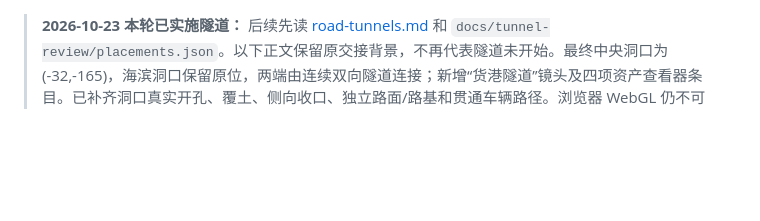
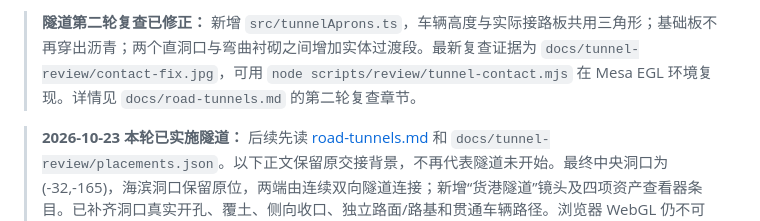
Before and after one commit to GioGyan90/CityMap, a Markdown page: docs/HANDOFF.md, the part around the change. Drawn GitHub-style; blank space fills up the shorter version.

```diff
--- a/docs/HANDOFF.md
+++ b/docs/HANDOFF.md
@@ -1,3 +1,5 @@
+> **隧道第二轮复查已修正：** 新增 `src/tunnelAprons.ts`，车辆高度与实际接路板共用三角形；基础板不再穿出沥青；两个直洞口与弯曲衬砌之间增加实体过渡段。最新复查证据为 `docs/tunnel-review/contact-fix.jpg`，可用 `node scripts/review/tunnel-contact.mjs` 在 Mesa EGL 环境复现。详情见 `docs/road-tunnels.md` 的第二轮复查章节。
+
 > **2026-10-23 本轮已实施隧道：** 后续先读 [road-tunnels.md](road-tunnels.md) 和 `docs/tunnel-review/placements.json`。以下正文保留原交接背景，不再代表隧道未开始。最终中央洞口为 (-32,-165)，海滨洞口保留原位，两端由连续双向隧道连接；新增“货港隧道”镜头及四项资产查看器条目。已补齐洞口真实开孔、覆土、侧向收口、独立路面/路基和贯通车辆路径。浏览器 WebGL 仍不可用，实际几何离屏检查证据已存档。
 
 # 新窗口交接：货运码头附近的穿山公路
```
Also changed, not shown: docs/road-tunnels.md (+16 -0 lines), docs/tunnel-review/contact-fix.jpg (added), 6 other files.
